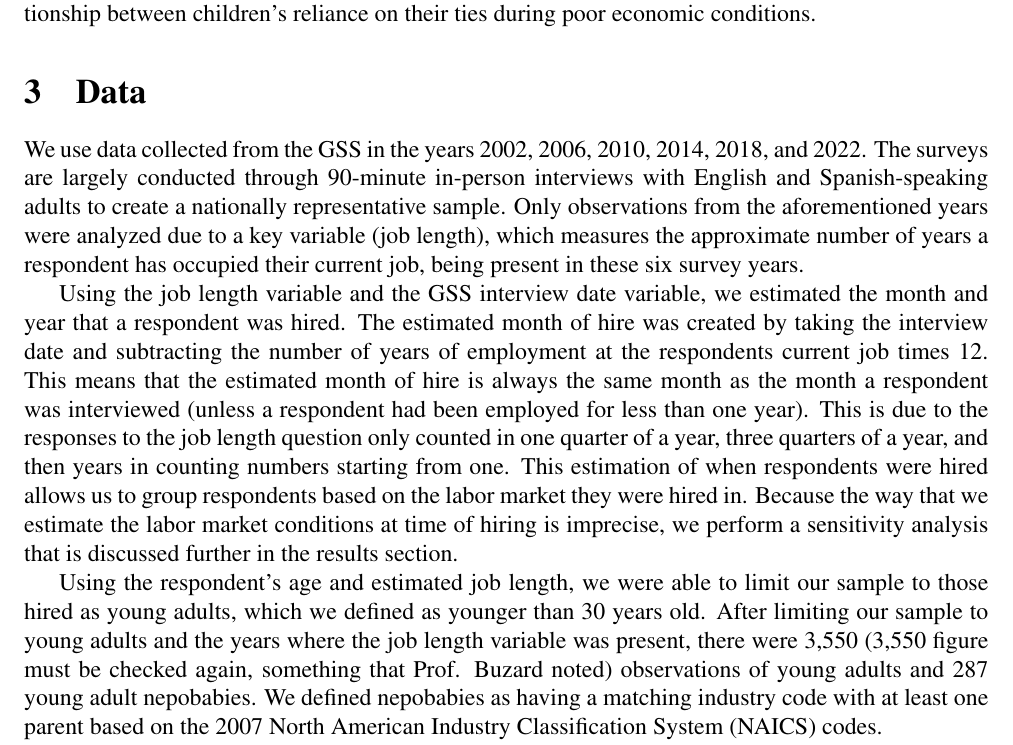
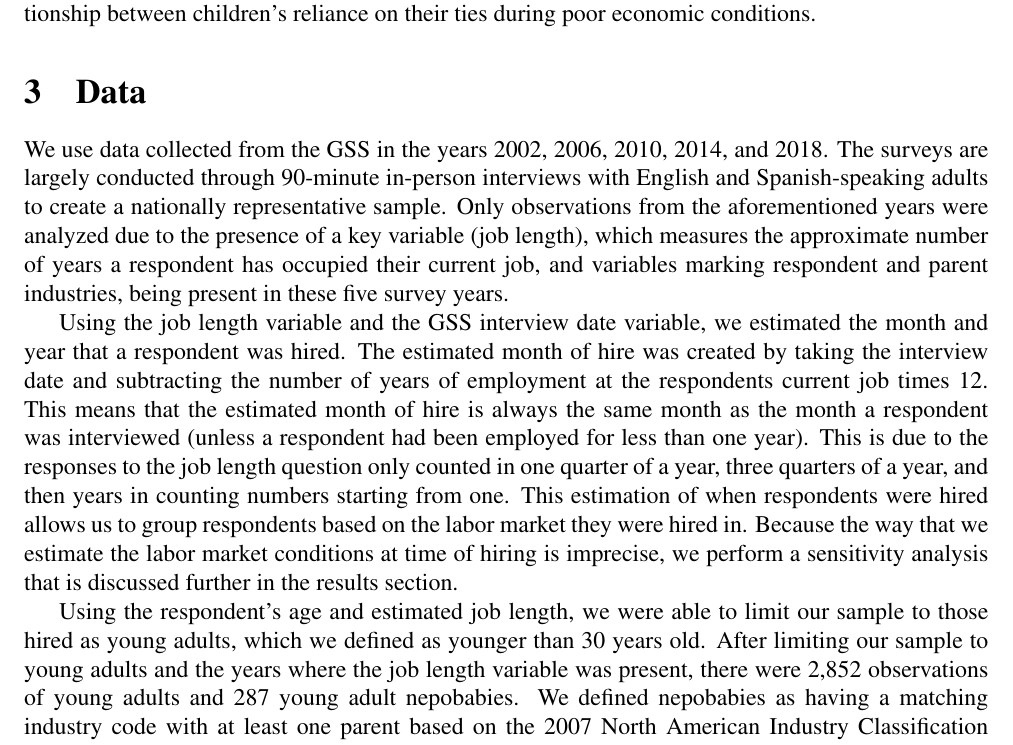
Before and after one commit to ecn310/course-project-nepobabies, a LaTeX document (NepobabiesFinalReport.tex): part of page 3 of 9, cut so that both start at the same text. Compiled offline with pdfLaTeX.

Commit message:
Updating data section for no 2022 data.

```diff
--- a/NepobabiesFinalReport.tex
+++ b/NepobabiesFinalReport.tex
@@ -68,11 +68,11 @@ Few studies discuss both the impact of graduating within competitive labor marke
 
 \section{Data}
 \label{sec:data}
-We use data collected from the GSS in the years 2002, 2006, 2010, 2014, 2018, and 2022. The surveys are largely conducted through 90-minute in-person interviews with English and Spanish-speaking adults to create a nationally representative sample. Only observations from the aforementioned years were analyzed due to a key variable (job length), which measures the approximate number of years a respondent has occupied their current job, being present in these six survey years.
+We use data collected from the GSS in the years 2002, 2006, 2010, 2014, and 2018. The surveys are largely conducted through 90-minute in-person interviews with English and Spanish-speaking adults to create a nationally representative sample. Only observations from the aforementioned years were analyzed due to the presence of a key variable (job length), which measures the approximate number of years a respondent has occupied their current job, and variables marking respondent and parent industries, being present in these five survey years.
 
 Using the job length variable and the GSS interview date variable, we estimated the month and year that a respondent was hired. The estimated month of hire was created by taking the interview date and subtracting the number of years of employment at the respondents current job times 12. This means that the estimated month of hire is always the same month as the month a respondent was interviewed (unless a respondent had been employed for less than one year). This is due to the responses to the job length question only counted in one quarter of a year, three quarters of a year, and then years in counting numbers starting from one. This estimation of when respondents were hired allows us to group respondents based on the labor market they were hired in. Because the way that we estimate the labor market conditions at time of hiring is imprecise, we perform a sensitivity analysis that is discussed further in the results section.
 
-Using the respondent’s age and estimated job length, we were able to limit our sample to those hired as young adults, which we defined as younger than 30 years old. After limiting our sample to young adults and the years where the job length variable was present, there were 3,550 (3,550 figure must be checked again, something that Prof. Buzard noted) observations of young adults and 287 young adult nepobabies. We defined nepobabies as having a matching industry code with at least one parent based on the 2007 North American Industry Classification System (NAICS) codes.
+Using the respondent’s age and estimated job length, we were able to limit our sample to those hired as young adults, which we defined as younger than 30 years old. After limiting our sample to young adults and the years where the job length variable was present, there were 2,852  observations of young adults and 287 young adult nepobabies. We defined nepobabies as having a matching industry code with at least one parent based on the 2007 North American Industry Classification System (NAICS) codes.
 
 The GSS data set, however, does not include data on unemployment rates at the time a respondent was interviewed or hired. Therefore, we used a monthly unemployment rate data set from the Federal Reserve Economic Data (FRED). Using the FRED data merged with the GSS data set, we were able to assign an unemployment rate for the estimated month at which a respondent was hired. The monthly unemployment rate data spanned every month from January of 1960 to December of 2022 to include the range of all possible months a respondent in our data set was hired.
 
```
